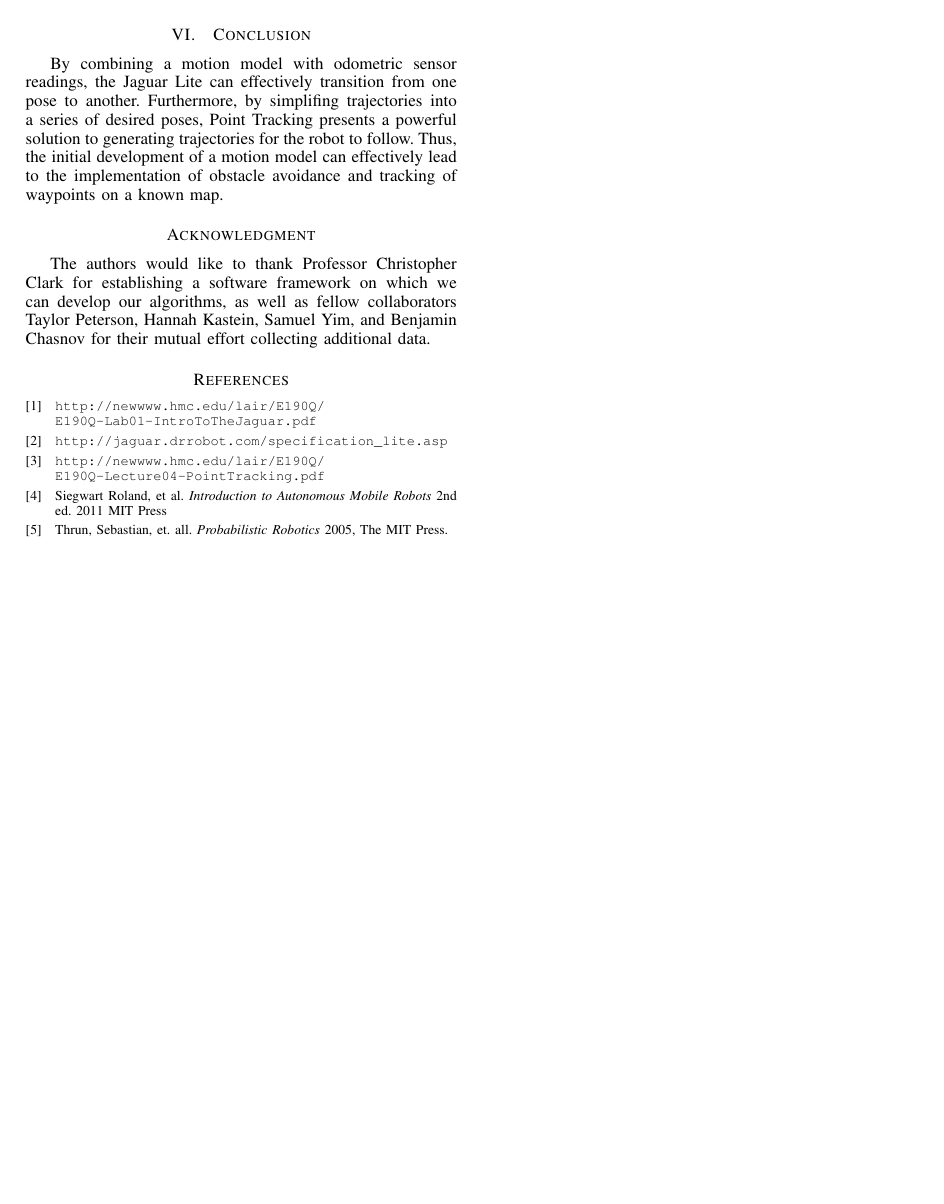
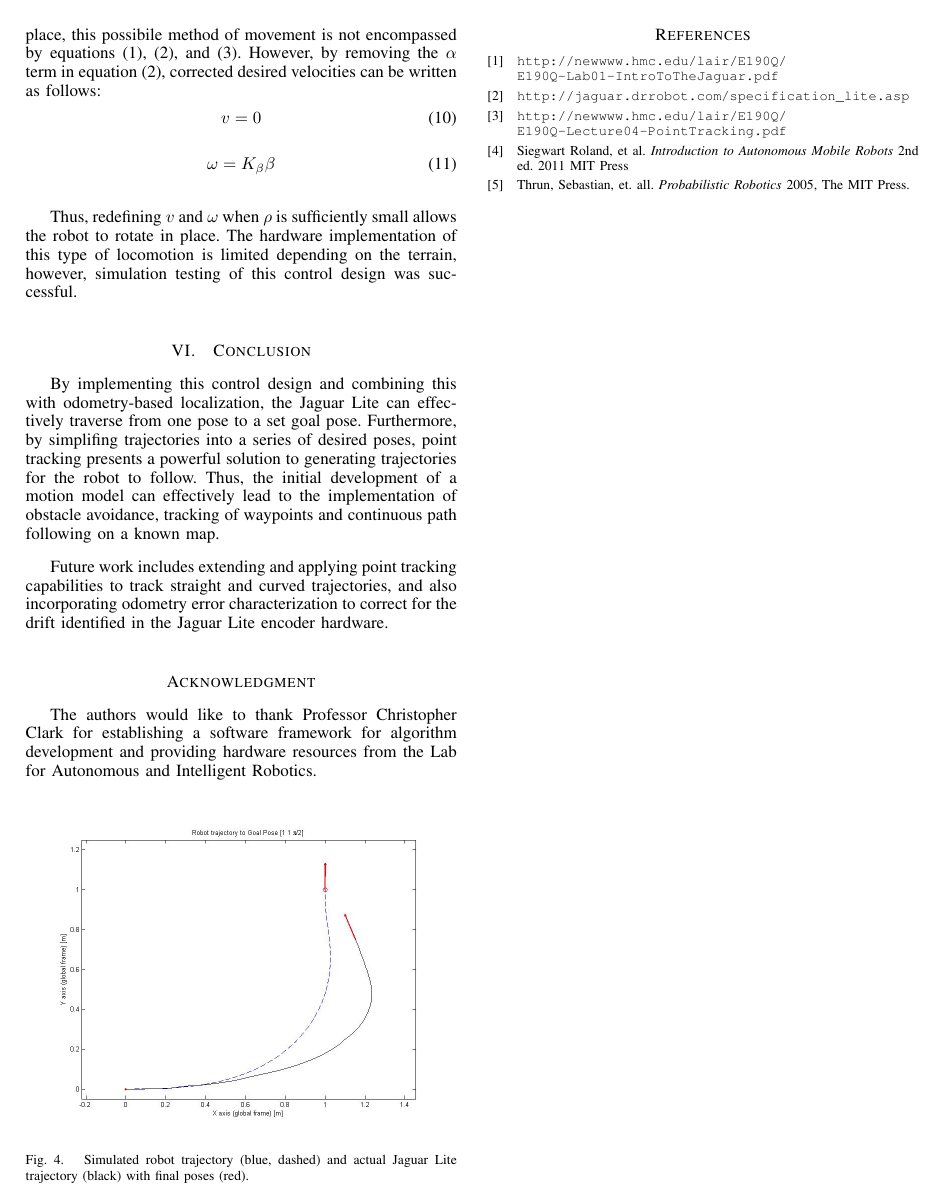
Before and after one commit to laurevelli/Kbeta, a LaTeX paper (Lab Reports/lab3_PID_pointtracking/Lab2.tex): page 3 of 3. Compiled offline with pdfLaTeX.

Commit message:
Updated results, conclusion, abstract

```diff
--- a/Lab Reports/lab3_PID_pointtracking/Lab2.tex
+++ b/Lab Reports/lab3_PID_pointtracking/Lab2.tex
@@ -498 +499,5 @@ actual desired final point.
 
+\begin{figure}[b]
+\centering
+\includegraphics[width = 3.5in]{trajectory.jpg}
+\caption{Simulated robot trajectory (blue, dashed) and actual Jaguar Lite trajectory (black) with final poses (red).}
@@ -503 +516,3 @@ of its goal pose, but is oriented in a different angle than the desired angle.
 Jaguar Lite's ability to spin in place, this possibile method of movement is not encompassed by equations
+ (\ref{eq:rho}), (\ref{eq:alpha}), and (\ref{eq:beta}).
+However, by removing the $\alpha$ term in equation (\ref{eq:alpha}), corrected desired velocities
@@ -511,28 +524,33 @@ v = 0
 \omega = K_{\beta} \beta
 \end{equation}
 
-Thus, redefining $v$ and $\omega$ when $\rho$ is sufficiently small, allows the Jaguar Lite to rotate
-in place.
+Thus, redefining $v$ and $\omega$ when $\rho$ is sufficiently small allows the robot to rotate
+in place. The hardware implementation of this type of locomotion is limited depending on the
+terrain, however, simulation testing of this control design was successful.
 
 
 \section{Conclusion}
-By combining a motion model with odometric sensor readings, the Jaguar
-Lite can effectively transition from one pose to another.
+By implementing this control design and combining this with odometry-based localization, the Jaguar
+Lite can effectively traverse from one pose to a set goal pose.
 Furthermore, by simplifing trajectories into a series of desired poses,
-Point Tracking presents a powerful solution to generating trajectories
+point tracking presents a powerful solution to generating trajectories
 for the robot to follow.  Thus, the initial development of a motion model
-can effectively lead to the implementation of obstacle avoidance and
-tracking of waypoints on a known map.
+can effectively lead to the implementation of obstacle avoidance,
+tracking of waypoints and continuous path following on a known map.
+
+Future work
+includes extending and applying point tracking capabilities to track
+straight and curved trajectories, and also incorporating odometry error
+characterization to correct for the drift identified in the Jaguar Lite encoder hardware.
 
 
 \section*{Acknowledgment}
 
 
 The authors would like to thank Professor Christopher Clark for
-establishing a software framework on which we can
-develop our algorithms, as well as fellow collaborators Taylor Peterson, Hannah
-Kastein, Samuel Yim, and Benjamin Chasnov for their mutual effort collecting
-additional data.
+establishing a software framework for algorithm development and
+ providing hardware resources from the Lab for Autonomous and
+ Intelligent Robotics.
 
 
 
```
Also changed, not shown: Lab Reports/lab3_PID_pointtracking/trajectory.jpg (added), Lab Reports/lab3_PID_pointtracking/trajectory.png (added), Lab Reports/lab3_PID_pointtracking/Lab2.tex (31 more changed lines), 3 other files.
